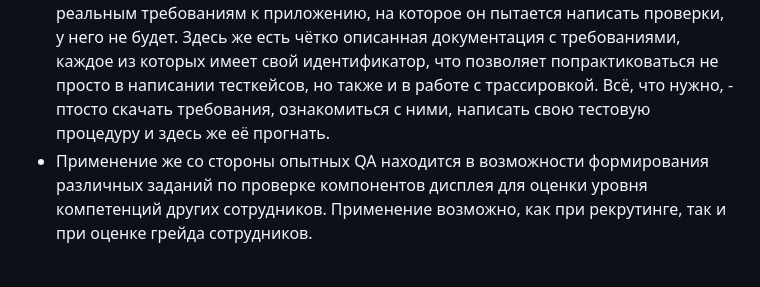
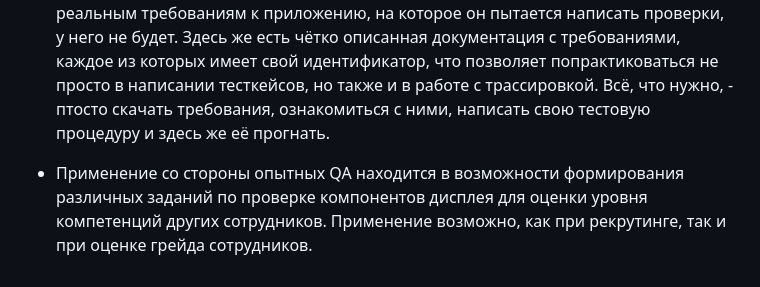
Before and after one commit to cyrus-harut/car-dashboard-display-simulator, a Markdown page: README.md, the part around the change. Rendered like a GitHub page.

Commit message:
Update README.md
Немного отформатирован текст

```diff
--- a/README.md
+++ b/README.md
@@ -12,4 +12,5 @@
 ## Применение
 
 - Для начинающего QA-инженера может быть некоторой проблемой найти ресурс для оттачивания навыков применения техник тест-дизайна. С одной стороны он может зайти на любой ресурс в интернете и начать его "проверять". Однако, этот процесс сведётся только к так называемому исследовательскому тестированию, т.к. доступа к реальным требованиям к приложению, на которое он пытается написать проверки, у него не будет. Здесь же есть чётко описанная документация с требованиями, каждое из которых имеет свой идентификатор, что позволяет попрактиковаться не просто в написании тесткейсов, но также и в работе с трассировкой. Всё, что нужно, - птосто скачать требования, ознакомиться с ними, написать свою тестовую процедуру и здесь же её прогнать.
-- Применение же со стороны опытных QA находится в возможности формирования различных заданий по проверке компонентов дисплея для оценки уровня компетенций других сотрудников. Применение возможно, как при рекрутинге, так и при оценке грейда сотрудников.
+
+- Применение со стороны опытных QA находится в возможности формирования различных заданий по проверке компонентов дисплея для оценки уровня компетенций других сотрудников. Применение возможно, как при рекрутинге, так и при оценке грейда сотрудников.
```
